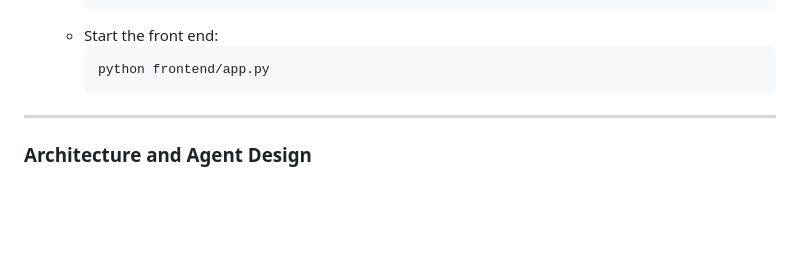
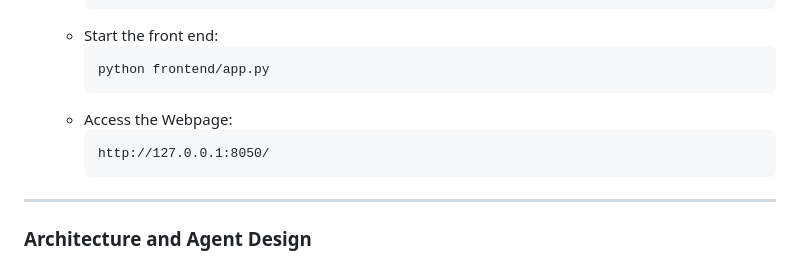
Before and after one commit to shah-deep/FinBot, a Markdown page: README.md, the part around the change. GitHub-like rendering; blank space fills up the shorter version.

````diff
--- a/README.md
+++ b/README.md
@@ -74,6 +74,10 @@ This project is a multi-agent system designed to function as a Junior Investment
       ```bash
       python frontend/app.py
       ```
+    - Access the Webpage:
+      ```
+      http://127.0.0.1:8050/
+      ```
 
 ---
 
````
